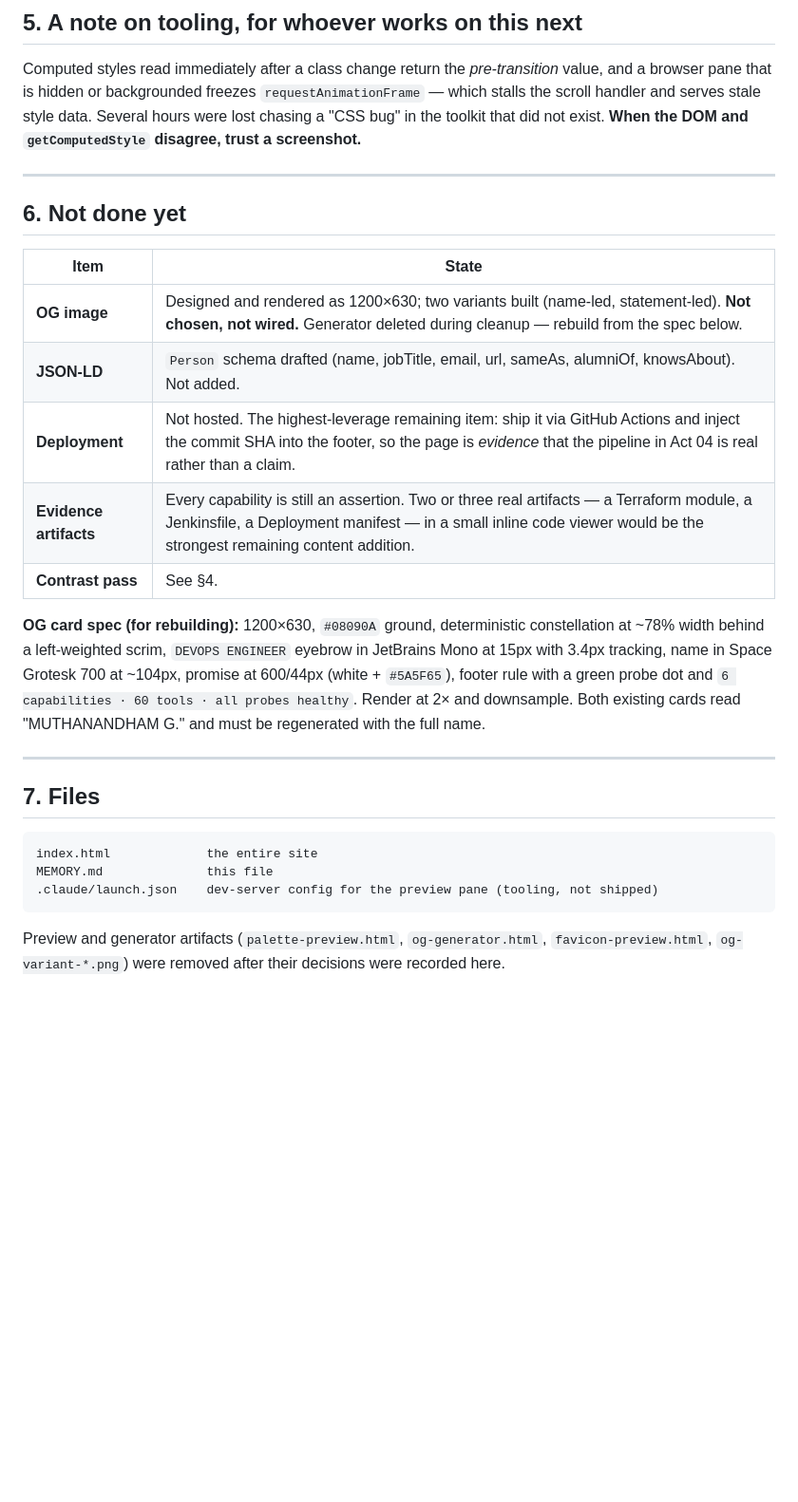
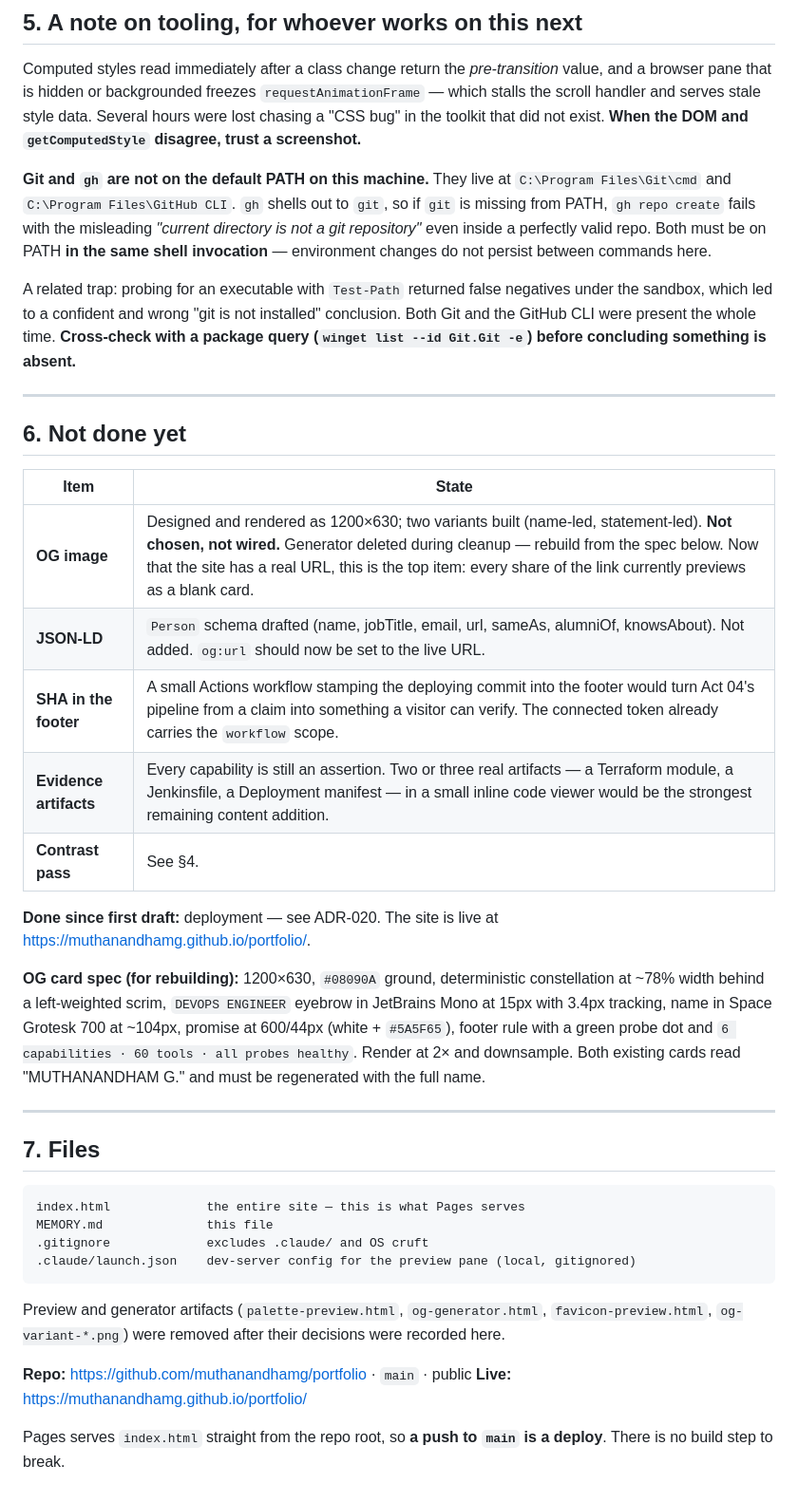
Before and after one commit to muthanandhamg/portfolio, a Markdown page: MEMORY.md, the part around one of its changes. Shown at 95% size. Drawn GitHub-style; blank space fills up the shorter version.

Commit message:
Record deployment in MEMORY.md
ADR-020 documents the GitHub Pages setup and the conventions it set:
repo-local commit identity so the machine config is untouched, a
noreply author address so no personal email lands in public history,
and .claude/ gitignored as local tooling.

Deployment moves out of the open-items table; the OG image is promoted
to the top item there, since every share of the live link currently
previews as a blank card.

Adds a tooling note: git and gh are not on the default PATH here, and
gh shells out to git, so a missing PATH entry surfaces as a misleading
not-a-git-repository error. Also records that Test-Path gave false
negatives for installed executables under the sandbox, which produced
a wrong git-is-not-installed conclusion earlier.

Co-Authored-By: Claude Opus 5 <noreply@anthropic.com>

````diff
--- a/MEMORY.md
+++ b/MEMORY.md
@@ -243,17 +264,32 @@ which stalls the scroll handler and serves stale style data. Several hours were
 chasing a "CSS bug" in the toolkit that did not exist. **When the DOM and
 `getComputedStyle` disagree, trust a screenshot.**
 
+**Git and `gh` are not on the default PATH on this machine.** They live at
+`C:\Program Files\Git\cmd` and `C:\Program Files\GitHub CLI`. `gh` shells out to `git`,
+so if `git` is missing from PATH, `gh repo create` fails with the misleading
+*"current directory is not a git repository"* even inside a perfectly valid repo. Both
+must be on PATH **in the same shell invocation** — environment changes do not persist
+between commands here.
+
+A related trap: probing for an executable with `Test-Path` returned false negatives under
+the sandbox, which led to a confident and wrong "git is not installed" conclusion. Both
+Git and the GitHub CLI were present the whole time. **Cross-check with a package query
+(`winget list --id Git.Git -e`) before concluding something is absent.**
+
 ---
 
 ## 6. Not done yet
 
 | Item | State |
 |---|---|
-| **OG image** | Designed and rendered as 1200×630; two variants built (name-led, statement-led). **Not chosen, not wired.** Generator deleted during cleanup — rebuild from the spec below. |
-| **JSON-LD** | `Person` schema drafted (name, jobTitle, email, url, sameAs, alumniOf, knowsAbout). Not added. |
-| **Deployment** | Not hosted. The highest-leverage remaining item: ship it via GitHub Actions and inject the commit SHA into the footer, so the page is *evidence* that the pipeline in Act 04 is real rather than a claim. |
+| **OG image** | Designed and rendered as 1200×630; two variants built (name-led, statement-led). **Not chosen, not wired.** Generator deleted during cleanup — rebuild from the spec below. Now that the site has a real URL, this is the top item: every share of the link currently previews as a blank card. |
+| **JSON-LD** | `Person` schema drafted (name, jobTitle, email, url, sameAs, alumniOf, knowsAbout). Not added. `og:url` should now be set to the live URL. |
+| **SHA in the footer** | A small Actions workflow stamping the deploying commit into the footer would turn Act 04's pipeline from a claim into something a visitor can verify. The connected token already carries the `workflow` scope. |
 | **Evidence artifacts** | Every capability is still an assertion. Two or three real artifacts — a Terraform module, a Jenkinsfile, a Deployment manifest — in a small inline code viewer would be the strongest remaining content addition. |
 | **Contrast pass** | See §4. |
+
+**Done since first draft:** deployment — see ADR-020. The site is live at
+<https://muthanandhamg.github.io/portfolio/>.
 
 **OG card spec (for rebuilding):** 1200×630, `#08090A` ground, deterministic constellation
 at ~78% width behind a left-weighted scrim, `DEVOPS ENGINEER` eyebrow in JetBrains Mono
@@ -267,11 +303,18 @@ Both existing cards read "MUTHANANDHAM G." and must be regenerated with the full
 ## 7. Files
 
 ```
-index.html             the entire site
+index.html             the entire site — this is what Pages serves
 MEMORY.md              this file
-.claude/launch.json    dev-server config for the preview pane (tooling, not shipped)
+.gitignore             excludes .claude/ and OS cruft
+.claude/launch.json    dev-server config for the preview pane (local, gitignored)
 ```
 
 Preview and generator artifacts (`palette-preview.html`, `og-generator.html`,
 `favicon-preview.html`, `og-variant-*.png`) were removed after their decisions were
 recorded here.
+
+**Repo:** <https://github.com/muthanandhamg/portfolio> · `main` · public
+**Live:** <https://muthanandhamg.github.io/portfolio/>
+
+Pages serves `index.html` straight from the repo root, so **a push to `main` is a
+deploy**. There is no build step to break.
````
Also changed, not shown: other parts of MEMORY.md (+21 -0 lines).
